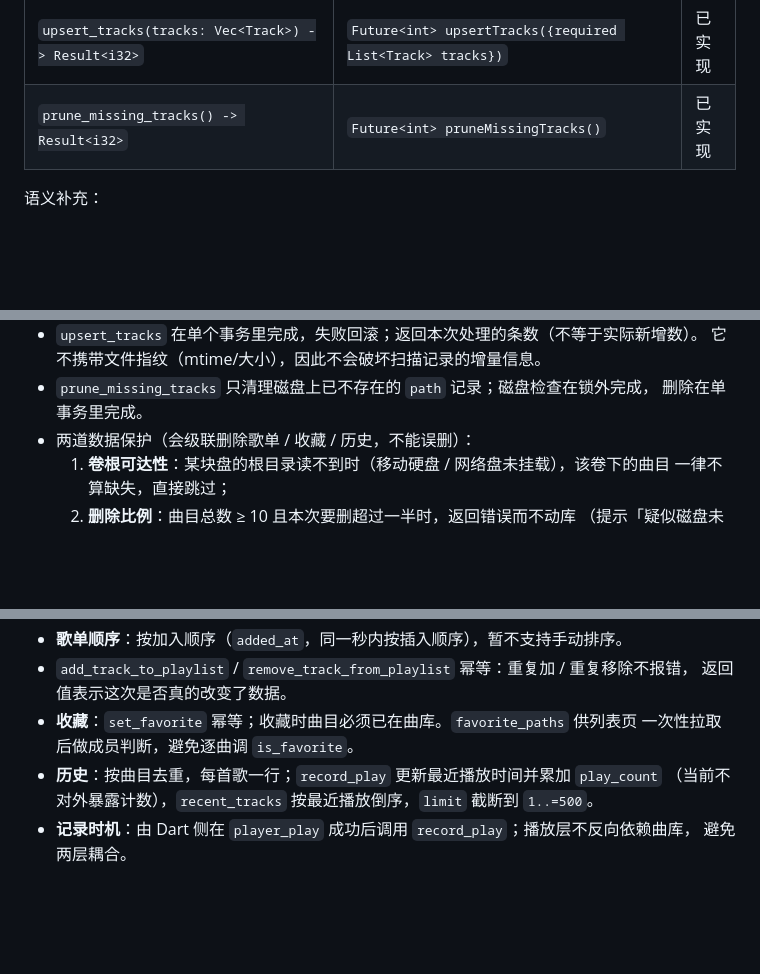
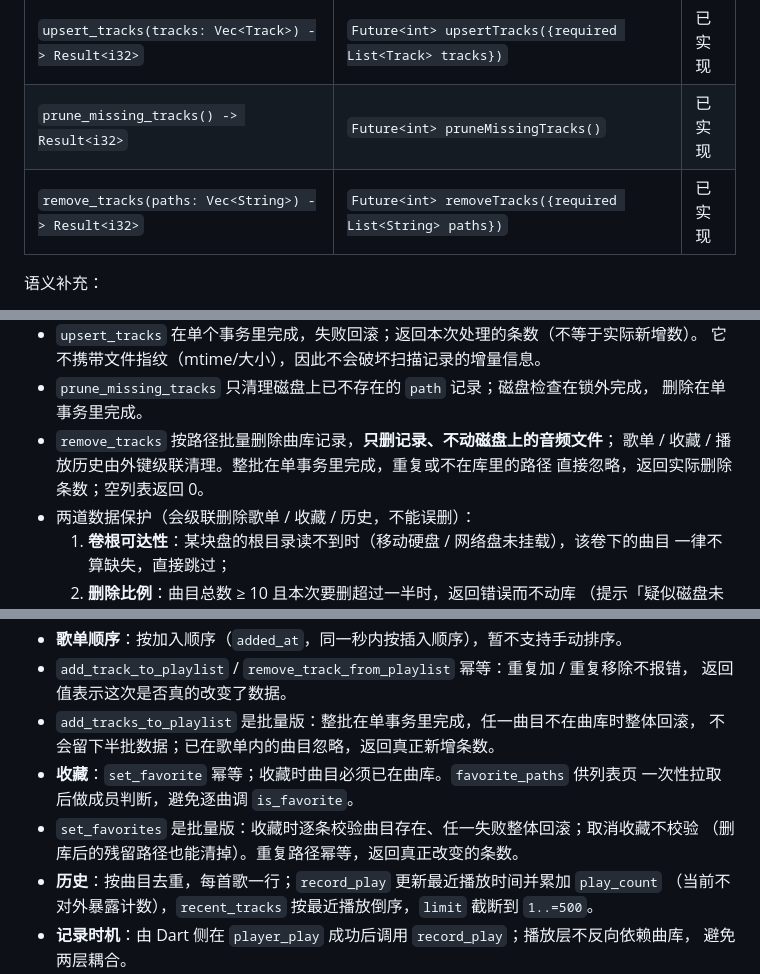
Before and after one commit to Linecos/lamp-player, a Markdown page: docs/API_CONTRACT.md, 3 parts joined by grey strips. Drawn GitHub-style; blank space fills up the shorter version.

```diff
--- a/docs/API_CONTRACT.md
+++ b/docs/API_CONTRACT.md
@@ -86,6 +86,7 @@
 | `search_tracks(query: String, limit: i32) -> Result<Vec<Track>>` | `Future<List<Track>> searchTracks({required String query, required int limit})` | 已实现 |
 | `upsert_tracks(tracks: Vec<Track>) -> Result<i32>` | `Future<int> upsertTracks({required List<Track> tracks})` | 已实现 |
 | `prune_missing_tracks() -> Result<i32>` | `Future<int> pruneMissingTracks()` | 已实现 |
+| `remove_tracks(paths: Vec<String>) -> Result<i32>` | `Future<int> removeTracks({required List<String> paths})` | 已实现 |
 
 语义补充：
 
@@ -101,6 +102,9 @@
   它不携带文件指纹（mtime/大小），因此不会破坏扫描记录的增量信息。
 - `prune_missing_tracks` 只清理磁盘上已不存在的 `path` 记录；磁盘检查在锁外完成，
   删除在单事务里完成。
+- `remove_tracks` 按路径批量删除曲库记录，**只删记录、不动磁盘上的音频文件**；
+  歌单 / 收藏 / 播放历史由外键级联清理。整批在单事务里完成，重复或不在库里的路径
+  直接忽略，返回实际删除条数；空列表返回 0。
 - 两道数据保护（会级联删除歌单 / 收藏 / 历史，不能误删）：
   1. **卷根可达性**：某块盘的根目录读不到时（移动硬盘 / 网络盘未挂载），该卷下的曲目
      一律不算缺失，直接跳过；
@@ -135,8 +141,12 @@
 - **歌单顺序**：按加入顺序（`added_at`，同一秒内按插入顺序），暂不支持手动排序。
 - `add_track_to_playlist` / `remove_track_from_playlist` 幂等：重复加 / 重复移除不报错，
   返回值表示这次是否真的改变了数据。
+- `add_tracks_to_playlist` 是批量版：整批在单事务里完成，任一曲目不在曲库时整体回滚，
+  不会留下半批数据；已在歌单内的曲目忽略，返回真正新增条数。
 - **收藏**：`set_favorite` 幂等；收藏时曲目必须已在曲库。`favorite_paths` 供列表页
   一次性拉取后做成员判断，避免逐曲调 `is_favorite`。
+- `set_favorites` 是批量版：收藏时逐条校验曲目存在、任一失败整体回滚；取消收藏不校验
+  （删库后的残留路径也能清掉）。重复路径幂等，返回真正改变的条数。
 - **历史**：按曲目去重，每首歌一行；`record_play` 更新最近播放时间并累加 `play_count`
   （当前不对外暴露计数），`recent_tracks` 按最近播放倒序，`limit` 截断到 `1..=500`。
 - **记录时机**：由 Dart 侧在 `player_play` 成功后调用 `record_play`；播放层不反向依赖曲库，
```
Also changed, not shown: other parts of docs/API_CONTRACT.md (+2 -0 lines), CHANGELOG.md (+9 -0 lines).
